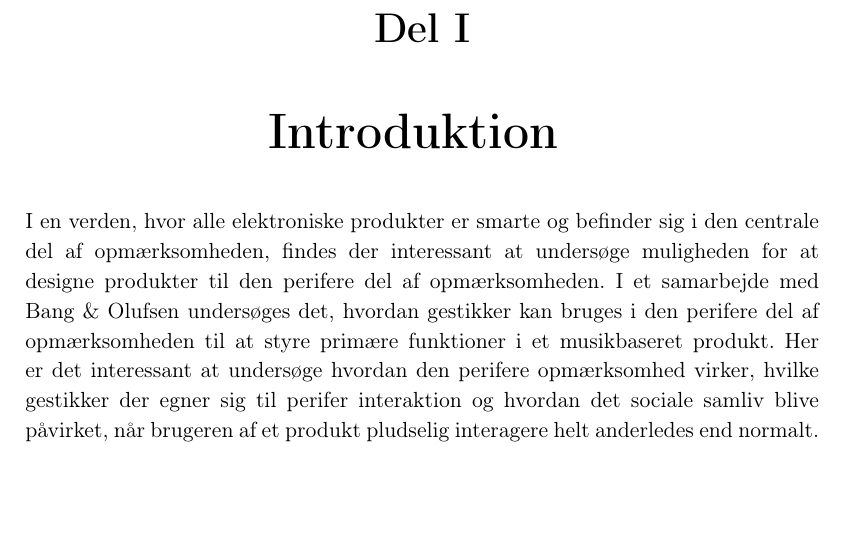
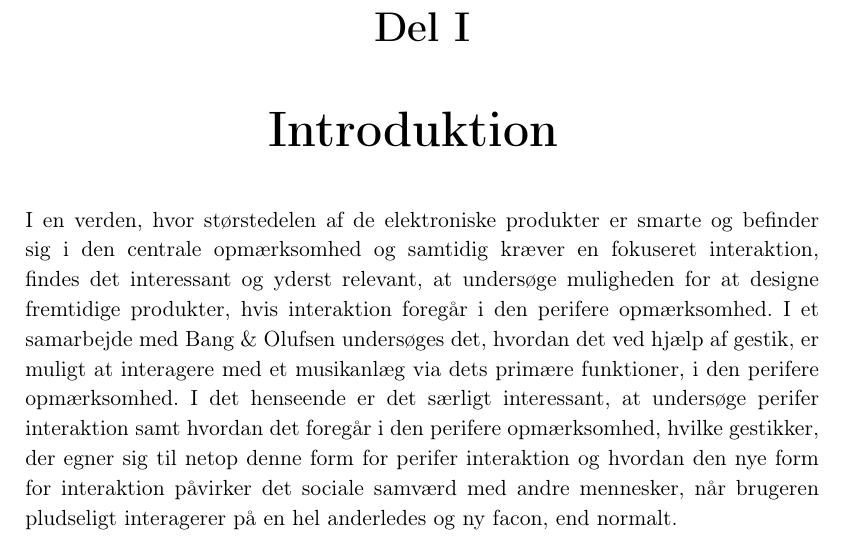
Before and after one commit to SaraNielsen0711/P6-LaTex, a LaTeX thesis (Master.tex, which reads Content/Introduktion/IntroduktionPart.tex): part of page 9 of 48, cut so that both start at the same text, the shorter picture padded with empty space. Compiled offline with pdfLaTeX.

Commit message:
Rettet motivation

```diff
--- a/Content/Introduktion/IntroduktionPart.tex
+++ b/Content/Introduktion/IntroduktionPart.tex
@@ -1,6 +1,5 @@
 \newcommand{\Intorduktionpartname}{Introduktion}
-\newcommand{\Introduktionparttext}{I en verden, hvor alle elektroniske produkter er smarte og befinder sig i den centrale del af opmærksomheden, findes der interessant at undersøge muligheden for at designe produkter til den perifere del af opmærksomheden. I et samarbejde med Bang $\&$ Olufsen undersøges det, hvordan gestikker kan bruges i den perifere del af opmærksomheden til at styre primære funktioner i et musikbaseret produkt. Her er det interessant at undersøge hvordan den perifere opmærksomhed virker, hvilke gestikker der egner sig til perifer interaktion og hvordan det sociale samliv blive påvirket, når brugeren af et produkt pludselig interagere helt anderledes end normalt.
-
+\newcommand{\Introduktionparttext}{I en verden, hvor størstedelen af de elektroniske produkter er smarte og befinder sig i den centrale opmærksomhed og samtidig kræver en fokuseret interaktion, findes det interessant og yderst relevant, at undersøge muligheden for at designe fremtidige produkter, hvis interaktion foregår i den perifere opmærksomhed. I et samarbejde med Bang $\&$ Olufsen undersøges det, hvordan det ved hjælp af gestik, er muligt at interagere med et musikanlæg via dets primære funktioner, i den perifere opmærksomhed. I det henseende er det særligt interessant, at undersøge perifer interaktion samt hvordan det foregår i den perifere opmærksomhed, hvilke gestikker, der egner sig til netop denne form for perifer interaktion og hvordan den nye form for interaktion påvirker det sociale samværd med andre mennesker, når brugeren pludseligt interagerer på en hel anderledes og ny facon, end normalt.
 \newpage
 }
 %
```
